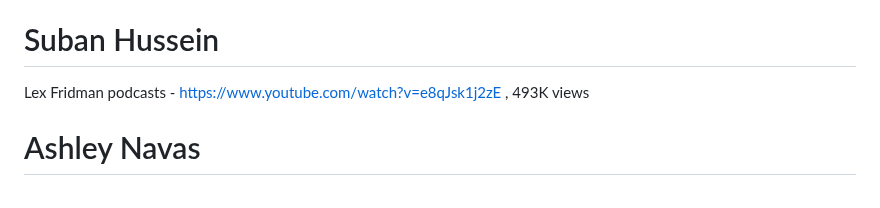
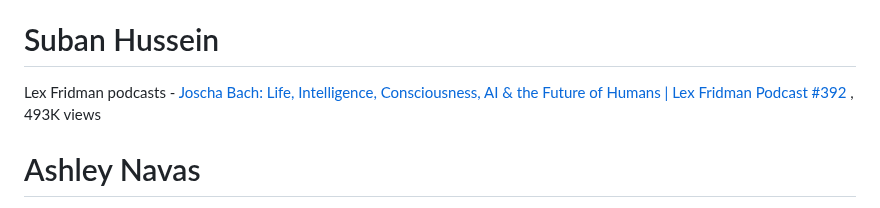
Before and after one commit to cogscidighum/3704A, a Markdown page: README.md, the part around the change. GitHub-like rendering.

```diff
--- a/README.md
+++ b/README.md
@@ -70,7 +70,7 @@ Jordan Peterson, https://www.youtube.com/watch?v=YG4Y6s_sFmg&t=327s, 672,531 vie
 # Ali Zain Vastani
 Yuval Noah Harari, [AI and the future of humanity | Yuval Noah Harari at the Frontiers Forum](https://www.youtube.com/watch?v=LWiM-LuRe6w), 1.7M views
 # Suban Hussein
-Lex Fridman podcasts -  https://www.youtube.com/watch?v=e8qJsk1j2zE , 493K views
+Lex Fridman podcasts -  [Joscha Bach: Life, Intelligence, Consciousness, AI & the Future of Humans | Lex Fridman Podcast #392](https://www.youtube.com/watch?v=e8qJsk1j2zE) , 493K views
 # Ashley Navas
 Poppy Crum - https://youtu.be/SYytiQmXNTc?si=IoSlWQI0WtaIUZ4Q , 130k views
 ![image](https://github.com/cogscidighum/3704A/assets/144282509/250c892a-0bb0-42a3-8f8a-f4f8f3e3b601)
```
